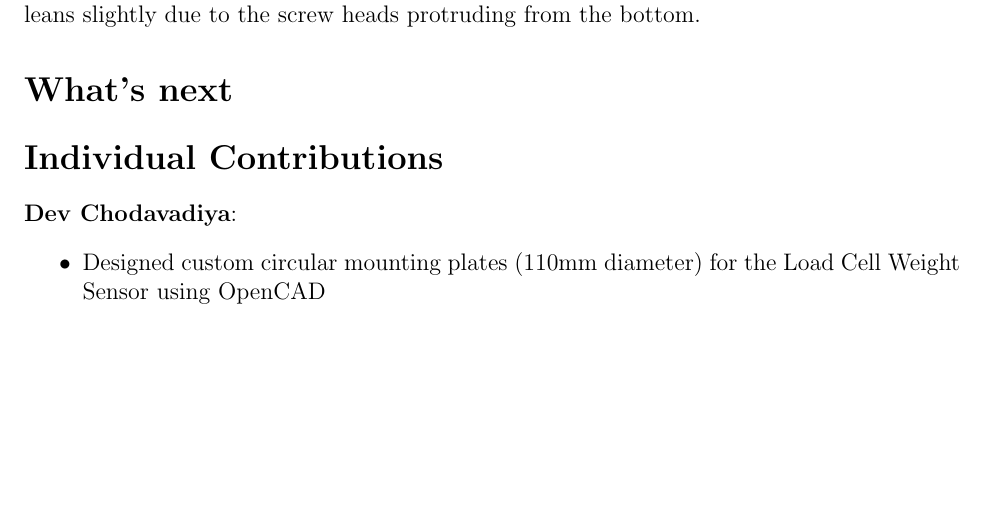
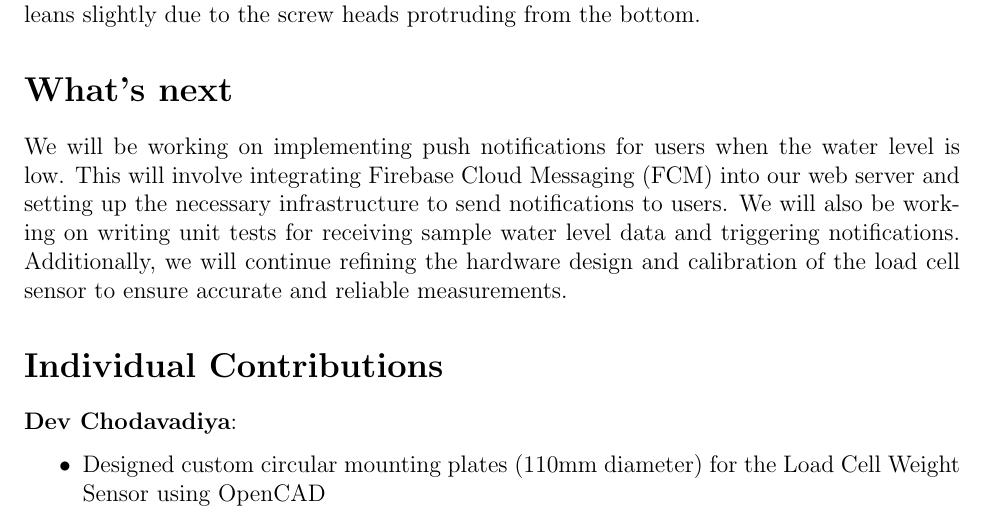
Before and after one commit to ShriyanGote/cse123a-project, a LaTeX document (Status Updates/Status-4.tex): part of page 1 of 2, cut so that both start at the same text, the shorter picture padded with empty space. Compiled offline with pdfLaTeX.

Commit message:
Updated status report 4

```diff
--- a/Status Updates/Status-4.tex
+++ b/Status Updates/Status-4.tex
@@ -26,15 +26,28 @@
 
 % talk about the sensor we are setting up and designing a base for
 
-We have purchased the power module for this device. For the prototype we will be using a 3.7V 950mAh lithium ion battery. It will be connected to the ESP32 using the battery contact pins and a soldered on connector. Once we have set the device up in a way that we don't need to talk to it using USB for testing, we can power it solely from this battery. It should have more than enough power to support the board and the connected sensor.
-We also began designing custom 3D-printed mounting plates for the Digital Load Cell Weight Sensor. The circular plates (110mm diameter) went through several design iterations to get the M4 screw hole positioning and sizing right, with test prints done to verify fitment against the actual load cell.
+We have purchased the power module for this device. For the prototype we will be using a 3.7V 950mAh lithium ion
+battery. It will be connected to the ESP32 using the battery contact pins and a soldered on connector. Once we
+have set the device up in a way that we don't need to talk to it using USB for testing, we can power it solely
+from this battery. It should have more than enough power to support the board and the connected sensor.
+We also began designing custom 3D-printed mounting plates for the Digital Load Cell Weight Sensor. The circular
+plates (110mm diameter) went through several design iterations to get the M4 screw hole positioning and sizing
+right, with test prints done to verify fitment against the actual load cell.
 
 % whats in progress
 \section*{What we are Working On}
-We are currently calibrating the load cell sensor now that the mounting plates have been built and tested. This involves configuring the HX711 breakout board and tuning the readings to ensure accurate weight measurements. We are also working on an improved plate design that includes countersunk screw holes so the base sits flat on a surface, as the current version leans slightly due to the screw heads protruding from the bottom.
+We are currently calibrating the load cell sensor now that the mounting plates have been built and tested. This
+involves configuring the HX711 breakout board and tuning the readings to ensure accurate weight measurements.
+We are also working on an improved plate design that includes countersunk screw holes so the base sits flat on
+a surface, as the current version leans slightly due to the screw heads protruding from the bottom.
 
 % what next on teh agenda
 \section*{What's next}
+We will be working on implementing push notifications for users when the water level is low. This will involve
+integrating Firebase Cloud Messaging (FCM) into our web server and setting up the necessary infrastructure to
+send notifications to users. We will also be working on writing unit tests for receiving sample water level data
+and triggering notifications. Additionally, we will continue refining the hardware design and calibration of the
+load cell sensor to ensure accurate and reliable measurements.
 
 % also have indivudal secitons of what each persion did and is working on
 
```
